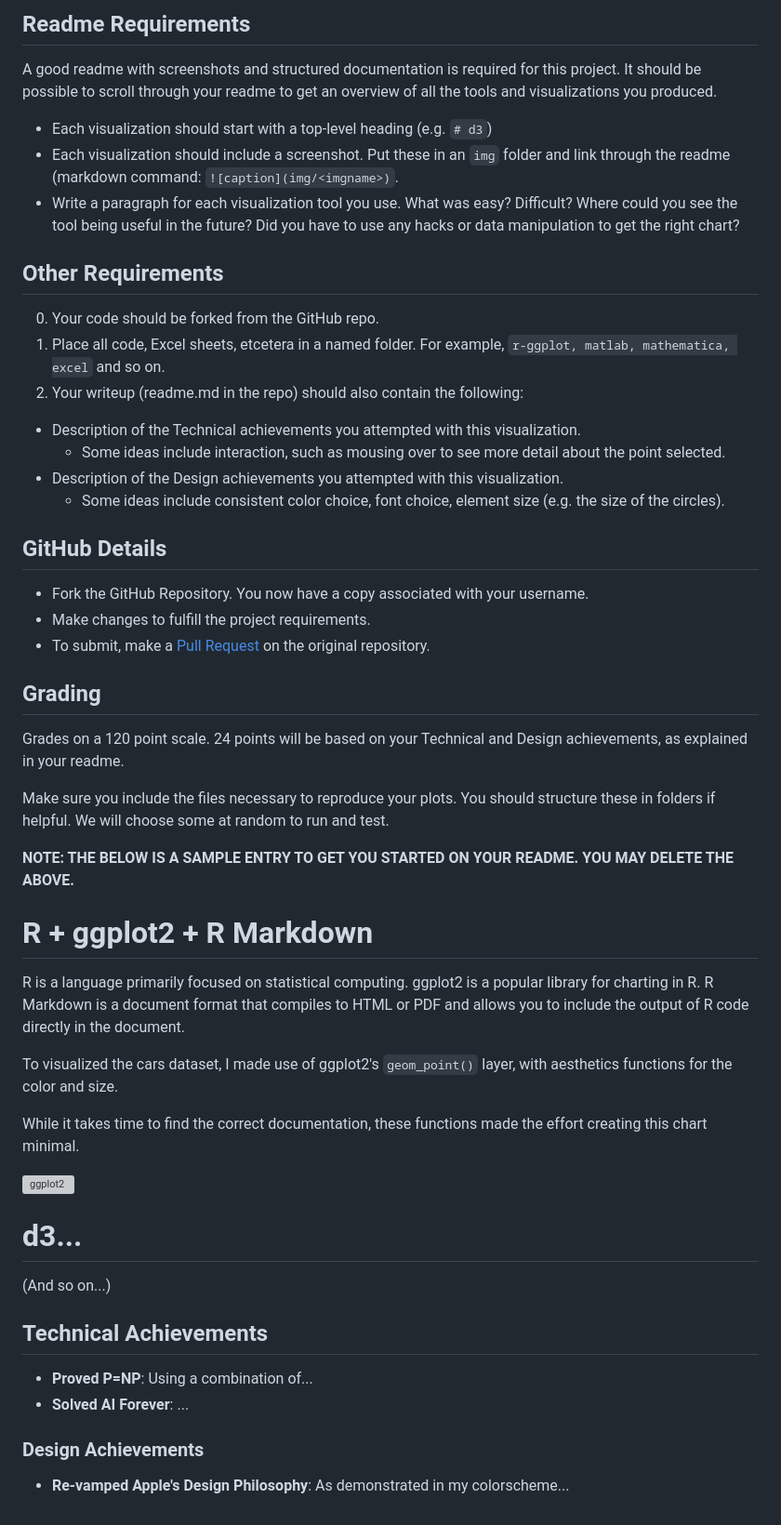
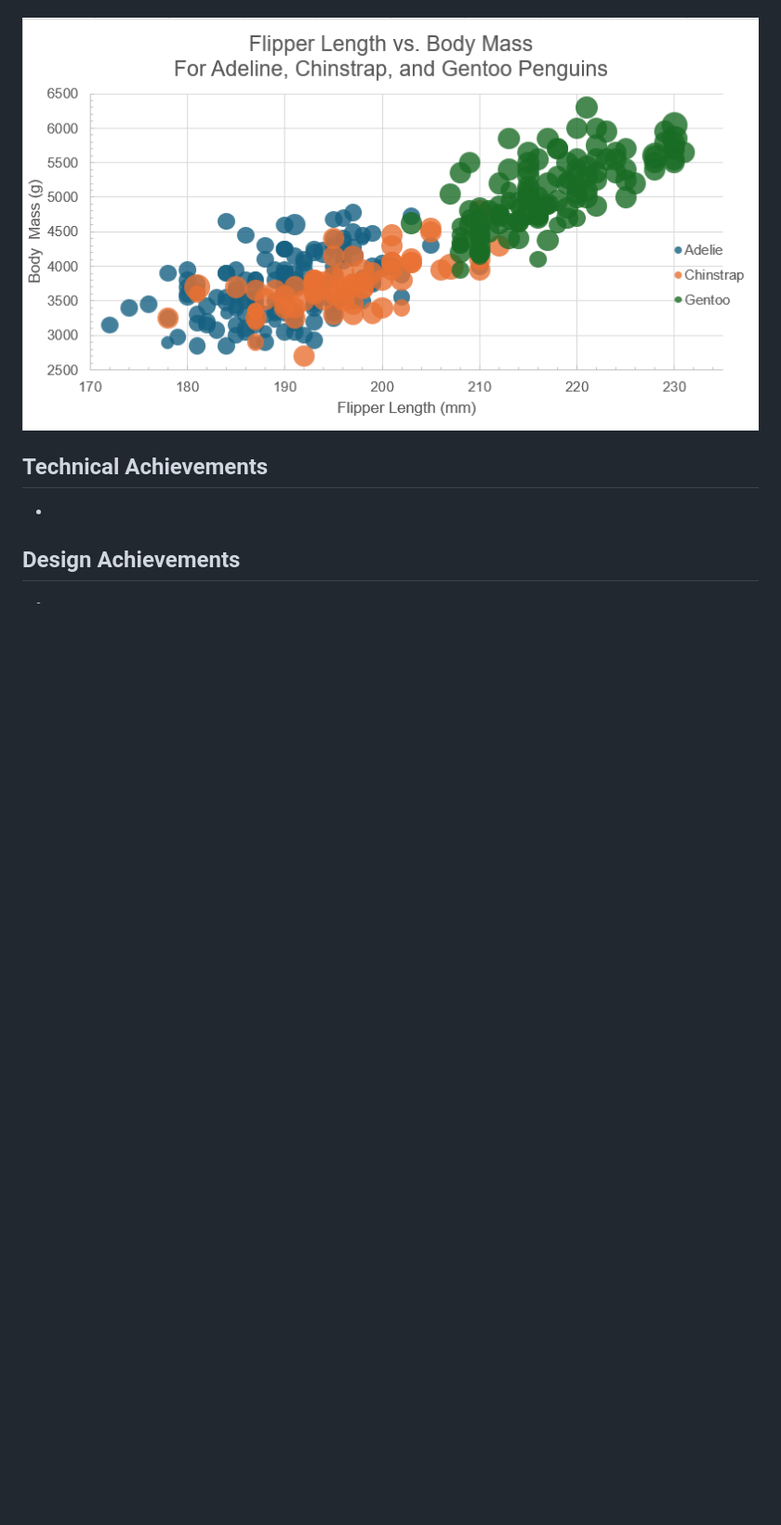
Before and after one commit to cs573-24s/a2-DataVis-7Ways, a Markdown page: README.md, the part around the change printed below. Shown: that part at 93% size. GitHub-like rendering; pictures changed too: img/excel.png (added); blank space fills up the shorter version; grey boxes are pictures that could not be loaded.

Commit message:
Update Excel and README

```diff
--- a/README.md
+++ b/README.md
@@ -82,64 +19,7 @@ Being able to host a local webserver is an essential web development skill and v
-Readme Requirements
----
-
-A good readme with screenshots and structured documentation is required for this project.
-It should be possible to scroll through your readme to get an overview of all the tools and visualizations you produced.
-
-- Each visualization should start with a top-level heading (e.g. `# d3`)
-- Each visualization should include a screenshot. Put these in an `img` folder and link through the readme (markdown command: `![caption](img/<imgname>)`.
-- Write a paragraph for each visualization tool you use. What was easy? Difficult? Where could you see the tool being useful in the future? Did you have to use any hacks or data manipulation to get the right chart?
-
-Other Requirements
----
-
-0. Your code should be forked from the GitHub repo.
-1. Place all code, Excel sheets, etcetera in a named folder. For example, `r-ggplot, matlab, mathematica, excel` and so on.
-2. Your writeup (readme.md in the repo) should also contain the following:
-
-- Description of the Technical achievements you attempted with this visualization.
-  - Some ideas include interaction, such as mousing over to see more detail about the point selected.
-- Description of the Design achievements you attempted with this visualization.
-  - Some ideas include consistent color choice, font choice, element size (e.g. the size of the circles).
-
-GitHub Details
----
-
-- Fork the GitHub Repository. You now have a copy associated with your username.
-- Make changes to fulfill the project requirements.
-- To submit, make a [Pull Request](https://help.github.com/articles/using-pull-requests/) on the original repository.
-
-Grading
----
-
-Grades on a 120 point scale.
-24 points will be based on your Technical and Design achievements, as explained in your readme.
-
-Make sure you include the files necessary to reproduce your plots.
-You should structure these in folders if helpful.
-We will choose some at random to run and test.
-
-**NOTE: THE BELOW IS A SAMPLE ENTRY TO GET YOU STARTED ON YOUR README. YOU MAY DELETE THE ABOVE.**
-
-# R + ggplot2 + R Markdown
-
-R is a language primarily focused on statistical computing.
-ggplot2 is a popular library for charting in R.
-R Markdown is a document format that compiles to HTML or PDF and allows you to include the output of R code directly in the document.
-
-To visualized the cars dataset, I made use of ggplot2's `geom_point()` layer, with aesthetics functions for the color and size.
-
-While it takes time to find the correct documentation, these functions made the effort creating this chart minimal.
-
-![ggplot2](img/ggplot2.png)
-
-# d3...
-
-(And so on...)
-
+![excel](img/excel.png)
 
 ## Technical Achievements
-- **Proved P=NP**: Using a combination of...
-- **Solved AI Forever**: ...
+-
 
-### Design Achievements
-- **Re-vamped Apple's Design Philosophy**: As demonstrated in my colorscheme...
+## Design Achievements
+-
```
Also changed, not shown: other parts of README.md (+7 -70 lines), 1 other file.
